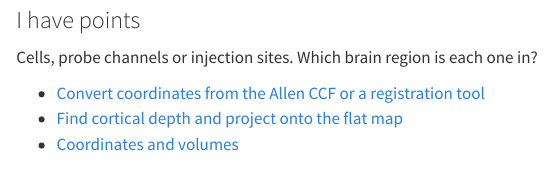
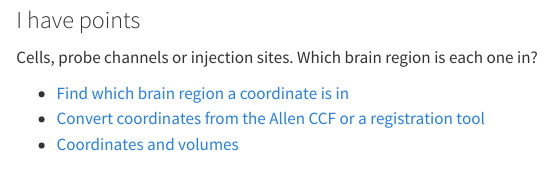
Before and after one commit to int-brain-lab/iblatlas, a Quarto document (docs/index.qmd): the page in a window 1100 px wide, from 360 px down. Rendered offline with R 4.5, knitr and Pandoc in place of Quarto, with nearby package versions.

Commit message:
Add the how-to Find which brain region a coordinate is in
The page covers the lookup itself, names, coarser mappings, the
lateralised ids, points outside the brain or the volume, micrometre and
CCF input, how the atlas changes the answer, and precision. It is first
in the 'I have points' menu group and on its home card, which drops the
cortical depth link (still in the menu). The coordinate conversion page
now links to it instead of repeating the outside-the-brain rules.

Co-Authored-By: Claude Opus 5.5 <noreply@anthropic.com>

```diff
--- a/docs/index.qmd
+++ b/docs/index.qmd
@@ -33,8 +33,8 @@ regions.
 
 Cells, probe channels or injection sites. Which brain region is each one in?
 
+- [Find which brain region a coordinate is in](how-to/find-the-region-of-a-point.ipynb)
 - [Convert coordinates from the Allen CCF or a registration tool](how-to/bring-your-own-coordinates.ipynb)
-- [Find cortical depth and project onto the flat map](how-to/work-with-cortical-streamlines.ipynb)
 - [Coordinates and volumes](explanation/coordinates-and-volumes.qmd)
 :::
 :::
```
Also changed, not shown: docs/_quarto.yml, 2 other files.
